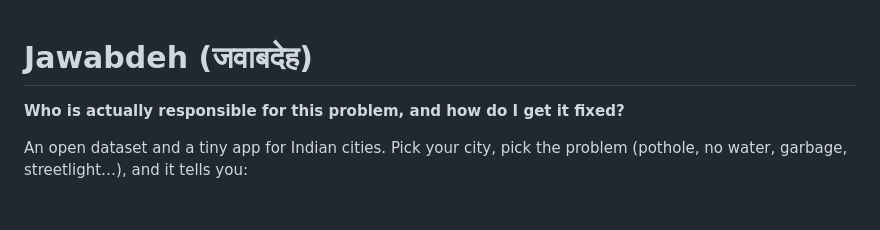
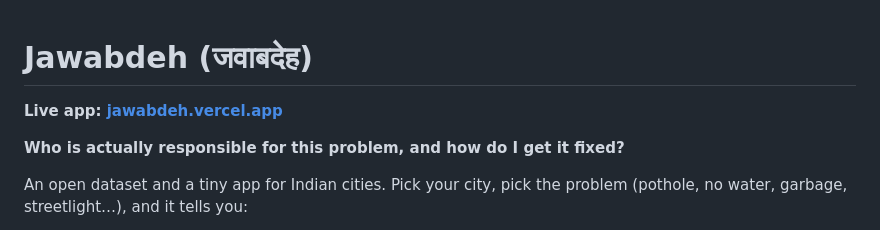
Before and after one commit to dabeeruhlaq12-cell/Jawabdeh, a Markdown page: README.md, the part around the change. GitHub-like rendering; blank space fills up the shorter version.

Commit message:
README: link the live app
Co-Authored-By: Claude Opus 5.5 <noreply@anthropic.com>
Claude-Session: https://claude.ai/code/session_01DN3P84PvotNr9SAyVQS9DZ

```diff
--- a/README.md
+++ b/README.md
@@ -1,4 +1,6 @@
 # Jawabdeh (जवाबदेह)
+
+**Live app: [jawabdeh.vercel.app](https://jawabdeh.vercel.app)**
 
 **Who is actually responsible for this problem, and how do I get it fixed?**
 
```
